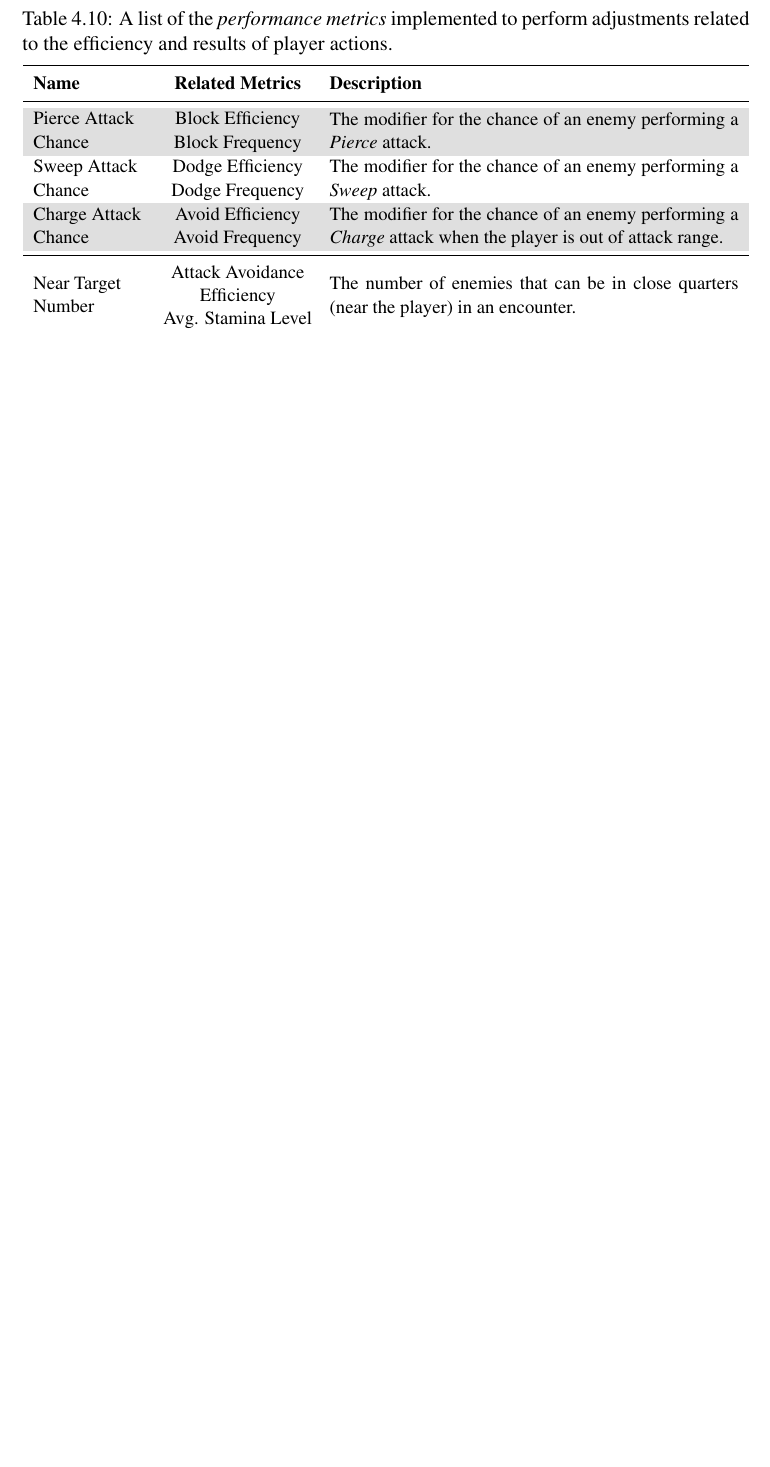
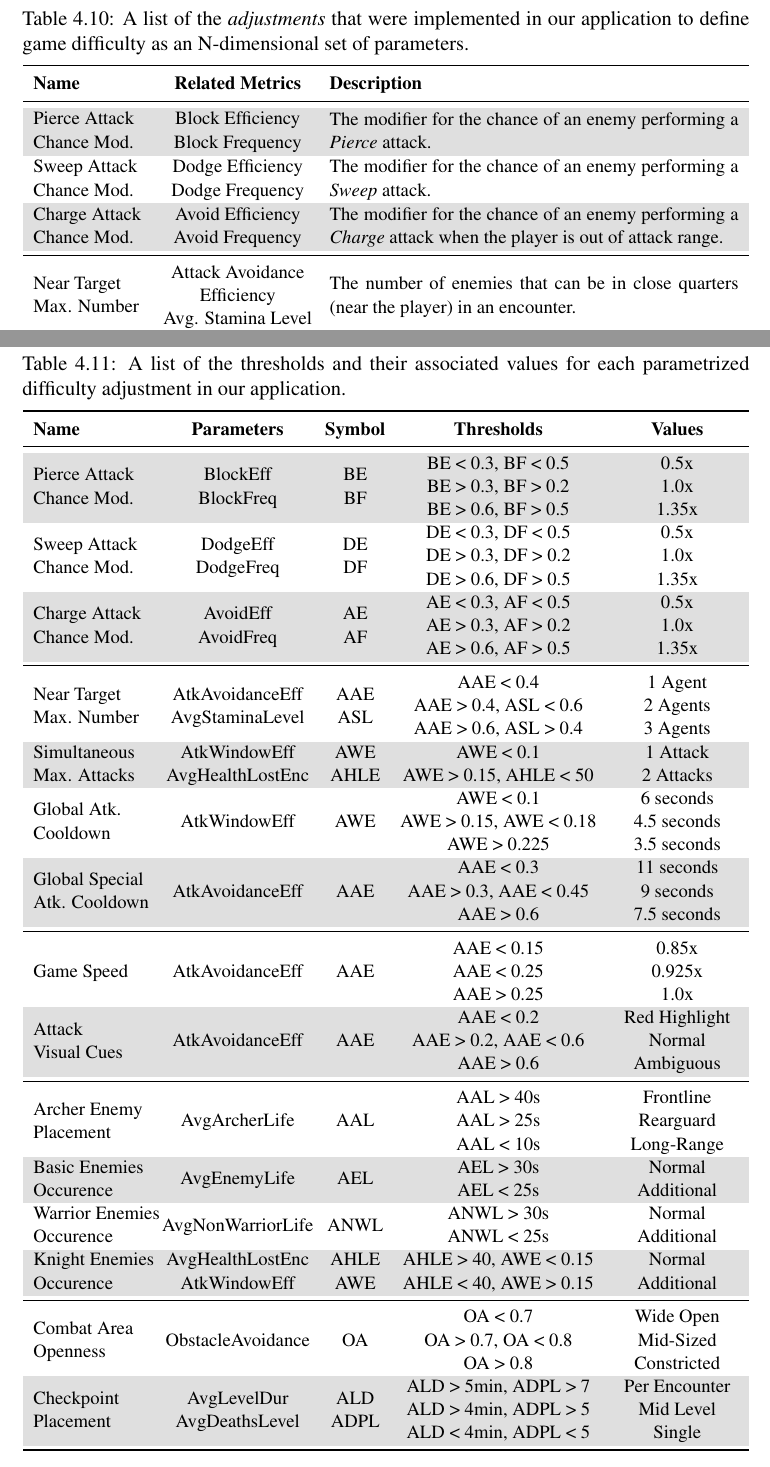
Before and after one commit to leotgo/tcc-adaptive-difficulty, a LaTeX thesis (cic-tc.tex, which reads chapters/4-implementation/tables/tab_adjustment_thresholds.tex, chapters/4-implementation/tables/tab_adjustments.tex): part of page 90 of 95 before the commit and two parts of pages 92 and 93 of 98 after it, the two joined at a grey line, cut at the place of the change, the shorter picture padded with empty space. Compiled offline with pdfLaTeX; a LaTeX package or settings file that is missing is left out.

Commit message:
Finished describing implementation of adjustments

```diff
--- /dev/null
+++ b/chapters/4-implementation/tables/tab_adjustment_thresholds.tex
@@ -0,0 +1,56 @@
+% * Table - Adjustments
+
+\begin{table}[!ht]
+    \begin{center}
+      \caption{A list of the thresholds and their associated values for each parametrized difficulty adjustment in our application.}
+      \label{tab:adjustment-thresholds}
+      \rowcolors{2}{}{gray!25} % Alternate row colors
+      \begin{tabular}{ >{\small}w{l}{5.5em} >{\small}w{c}{7em} >{\small}w{c}{2.5em} >{\small}w{c}{9.5em} >{\small}w{c}{6em} } % alignments and column size
+        \addlinespace
+        \toprule
+        % Headings
+        \bf Name & \bf Parameters & \bf Symbol & \bf Thresholds & \bf Values \\
+        \midrule
+
+        \makecell[l]{Pierce Attack\\Chance Mod.} & \makecell[c]{BlockEff\\BlockFreq} & \makecell[c]{BE\\BF} & \makecell[c]{BE < 0.3, BF < 0.5\\BE > 0.3, BF > 0.2\\BE > 0.6, BF > 0.5} & \makecell[c]{0.5x\\1.0x\\1.35x} \\
+
+        \makecell[l]{Sweep Attack\\Chance Mod.} & \makecell[c]{DodgeEff\\DodgeFreq} & \makecell[c]{DE\\DF} & \makecell[c]{DE < 0.3, DF < 0.5\\DE > 0.3, DF > 0.2\\DE > 0.6, DF > 0.5} & \makecell[c]{0.5x\\1.0x\\1.35x} \\
+
+        \makecell[l]{Charge Attack\\Chance Mod.} & \makecell[c]{AvoidEff\\AvoidFreq} & \makecell[c]{AE\\AF} & \makecell[c]{AE < 0.3, AF < 0.5\\AE > 0.3, AF > 0.2\\AE > 0.6, AF > 0.5} & \makecell[c]{0.5x\\1.0x\\1.35x} \\
+
+        \midrule
+
+        \makecell[l]{Near Target\\Max. Number} & \makecell[c]{AtkAvoidanceEff\\AvgStaminaLevel} & \makecell[c]{AAE\\ASL} & \makecell[c]{AAE < 0.4\\AAE > 0.4, ASL < 0.6\\AAE > 0.6, ASL > 0.4} & \makecell[c]{1 Agent\\2 Agents\\3 Agents} \\
+
+        \makecell[l]{Simultaneous\\Max. Attacks} & \makecell[c]{AtkWindowEff\\AvgHealthLostEnc} & \makecell[c]{AWE\\AHLE} & \makecell[c]{AWE < 0.1\\AWE > 0.15, AHLE < 50} & \makecell[c]{1 Attack\\2 Attacks} \\
+
+        \makecell[l]{Global Atk.\\Cooldown} & \makecell[c]{AtkWindowEff} & \makecell[c]{AWE}  & \makecell[c]{AWE < 0.1\\AWE > 0.15, AWE < 0.18\\AWE > 0.225} & \makecell[c]{6 seconds\\4.5 seconds\\3.5 seconds} \\
+
+        \makecell[l]{Global Special\\Atk. Cooldown} & \makecell[c]{AtkAvoidanceEff} & \makecell[c]{AAE}  & \makecell[c]{AAE < 0.3\\AAE > 0.3, AAE < 0.45\\AAE > 0.6} & \makecell[c]{11 seconds\\9 seconds\\7.5 seconds} \\
+
+        \midrule
+
+        \makecell[l]{Game Speed} & \makecell[c]{AtkAvoidanceEff} & \makecell[c]{AAE}  & \makecell[c]{AAE < 0.15\\AAE < 0.25\\AAE > 0.25} & \makecell[c]{0.85x\\0.925x\\1.0x} \\
+
+        \makecell[l]{Attack\\Visual Cues} & \makecell[c]{AtkAvoidanceEff} & \makecell[c]{AAE}  & \makecell[c]{AAE < 0.2\\AAE > 0.2, AAE < 0.6\\AAE > 0.6} & \makecell[c]{Red Highlight\\Normal\\Ambiguous} \\
+
+        \midrule
+
+        \makecell[l]{Archer Enemy\\Placement} & \makecell[c]{AvgArcherLife} & \makecell[c]{AAL} & \makecell[c]{AAL > 40s\\AAL > 25s\\AAL < 10s} & \makecell[c]{Frontline\\Rearguard\\Long-Range} \\
+
+        \makecell[l]{Basic Enemies\\Occurence} & \makecell[c]{AvgEnemyLife} & \makecell[c]{AEL}  & \makecell[c]{AEL > 30s\\AEL < 25s} & \makecell[c]{Normal\\Additional} \\
+
+        \makecell[l]{Warrior Enemies\\Occurence} & \makecell[c]{AvgNonWarriorLife} & \makecell[c]{ANWL}  & \makecell[c]{ANWL > 30s\\ANWL < 25s} & \makecell[c]{Normal\\Additional} \\
+
+        \makecell[l]{Knight Enemies\\Occurence} & \makecell[c]{AvgHealthLostEnc\\AtkWindowEff} & \makecell[c]{AHLE\\AWE} & \makecell[c]{AHLE > 40, AWE < 0.15\\AHLE < 40, AWE > 0.15} & \makecell[c]{Normal\\Additional} \\
+
+        \midrule
+
+        \makecell[l]{Combat Area\\Openness} & \makecell[c]{ObstacleAvoidance} & \makecell[c]{OA} & \makecell[c]{OA < 0.7\\OA > 0.7, OA < 0.8\\OA > 0.8} & \makecell[c]{Wide Open\\Mid-Sized\\Constricted} \\
+
+        \makecell[l]{Checkpoint\\Placement} & \makecell[c]{AvgLevelDur\\AvgDeathsLevel} & \makecell[c]{ALD\\ADPL}  & \makecell[c]{ALD > 5min, ADPL > 7\\ALD > 4min, ADPL > 5\\ALD < 4min, ADPL < 5} & \makecell[c]{Per Encounter\\Mid Level\\Single} \\
+
+        \bottomrule
+      \end{tabular}
+    \end{center}
+\end{table}
--- a/chapters/4-implementation/tables/tab_adjustments.tex
+++ b/chapters/4-implementation/tables/tab_adjustments.tex
@@ -2,7 +2,7 @@
 
 \begin{table}[!ht]
     \begin{center}
-      \caption{A list of the \emph{performance metrics} implemented to perform adjustments related to the efficiency and results of player actions.}
+      \caption{A list of the \emph{adjustments} that were implemented in our application to define game difficulty as an N-dimensional set of parameters.}
       \label{tab:adjustments}
       \rowcolors{2}{}{gray!25} % Alternate row colors
       \begin{tabular}{ >{\small}w{l}{5.5em} >{\small}w{c}{7em} >{\small}m{20em} } % alignments and column size
@@ -12,13 +12,13 @@
         \bf Name & \bf Related Metrics & \bf Description \\
         \midrule
 
-        \makecell[l]{Pierce Attack\\Chance} & \makecell[c]{Block Efficiency\\Block Frequency} & The modifier for the chance of an enemy performing a \emph{Pierce} attack. \\
+        \makecell[l]{Pierce Attack\\Chance Mod.} & \makecell[c]{Block Efficiency\\Block Frequency} & The modifier for the chance of an enemy performing a \emph{Pierce} attack. \\
 
-        \makecell[l]{Sweep Attack\\Chance} & \makecell[c]{Dodge Efficiency\\Dodge Frequency} & The modifier for the chance of an enemy performing a \emph{Sweep} attack. \\
+        \makecell[l]{Sweep Attack\\Chance Mod.} & \makecell[c]{Dodge Efficiency\\Dodge Frequency} & The modifier for the chance of an enemy performing a \emph{Sweep} attack. \\
 
-        \makecell[l]{Charge Attack\\Chance} & \makecell[c]{Avoid Efficiency\\Avoid Frequency} & The modifier for the chance of an enemy performing a \emph{Charge} attack when the player is out of attack range. \\
+        \makecell[l]{Charge Attack\\Chance Mod.} & \makecell[c]{Avoid Efficiency\\Avoid Frequency} & The modifier for the chance of an enemy performing a \emph{Charge} attack when the player is out of attack range. \\
 
         \midrule
 
-        \makecell[l]{Near Target\\Number} & \makecell[c]{Attack Avoidance\\Efficiency\\Avg. Stamina Level} & The number of enemies that can be in close quarters (near the player) in an encounter. \\
+        \makecell[l]{Near Target\\Max. Number} & \makecell[c]{Attack Avoidance\\Efficiency\\Avg. Stamina Level} & The number of enemies that can be in close quarters (near the player) in an encounter. \\
 
```
Also changed, not shown: chapters/2-related-work/related-work.tex (+1 -0 lines), chapters/4-implementation/figures/fig_adjustments_execution_flow.tex (added, +8 -0 lines), chapters/4-implementation/implementation.tex (+33 -5 lines), chapters/4-implementation/tables/tab_performance_metrics.tex (+8 -8 lines), figures/fig-adjustments-execution-flow.png (added), chapters/4-implementation/tables/tab_adjustments.tex (2 more changed lines).
